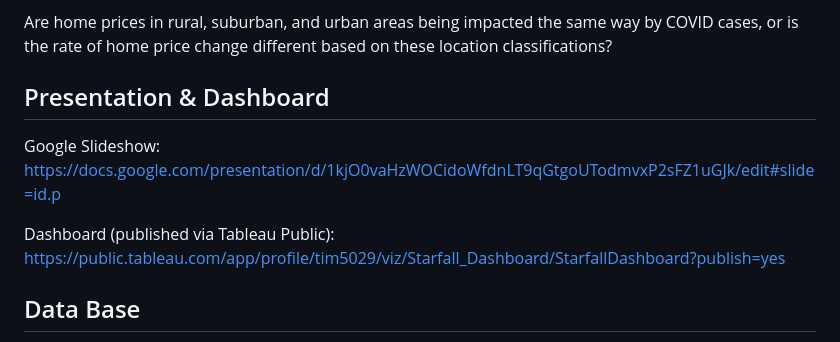
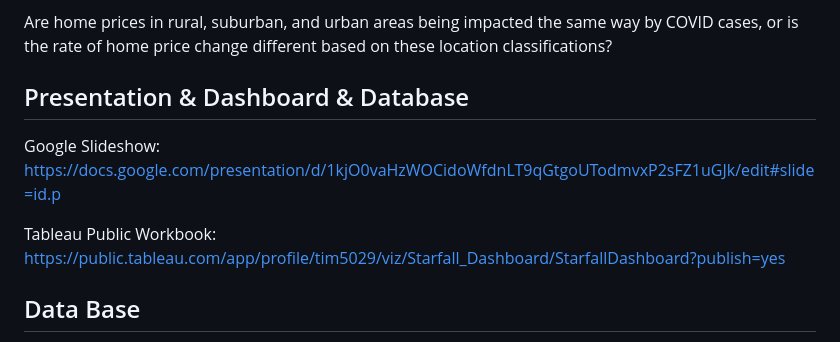
Before and after one commit to aggarwaljuh/Housing-Prediction, a Markdown page: README.md, the part around one of its changes. Rendered like a GitHub page.

```diff
--- a/README.md
+++ b/README.md
@@ -75,11 +75,11 @@ X:
 
 Are home prices in rural, suburban, and urban areas being impacted the same way by COVID cases, or is the rate of home price change different based on these location classifications?
 
-## Presentation & Dashboard
+## Presentation & Dashboard & Database
 
 Google Slideshow: https://docs.google.com/presentation/d/1kjO0vaHzWOCidoWfdnLT9qGtgoUTodmvxP2sFZ1uGJk/edit#slide=id.p
 
-Dashboard (published via Tableau Public): https://public.tableau.com/app/profile/tim5029/viz/Starfall_Dashboard/StarfallDashboard?publish=yes
+Tableau Public Workbook: https://public.tableau.com/app/profile/tim5029/viz/Starfall_Dashboard/StarfallDashboard?publish=yes
 
 
 ## Data Base
```
Also changed, not shown: other parts of README.md (+30 -22 lines).
